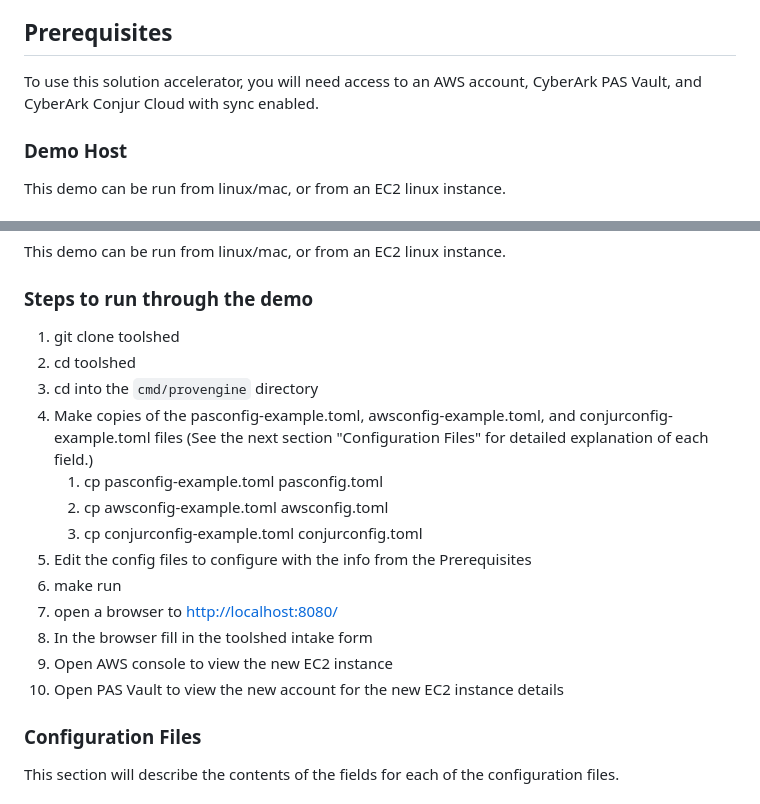
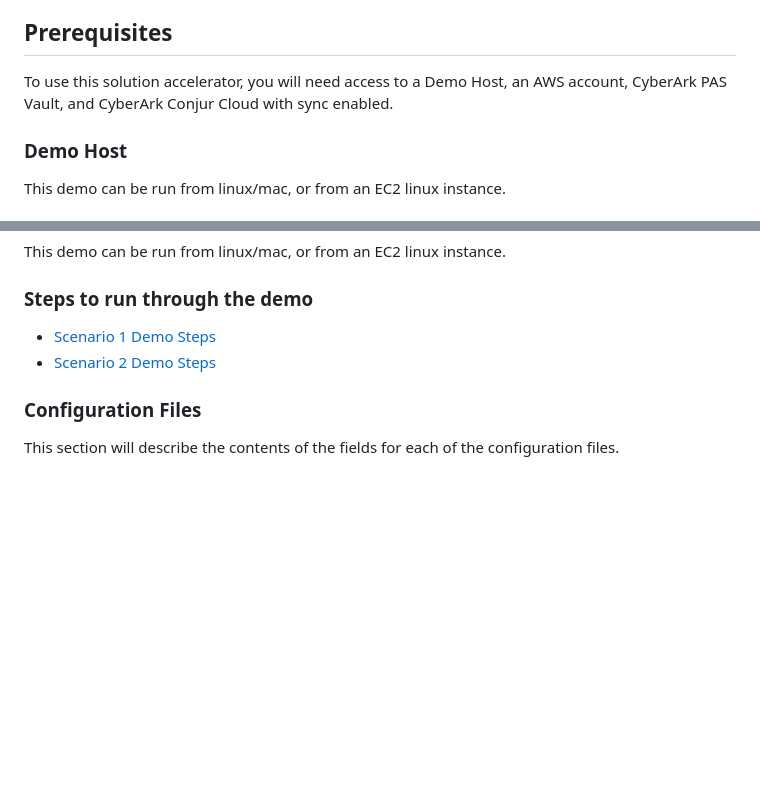
Before and after one commit to davidh-cyberark/toolshed, a Markdown page: README.md, 2 parts joined by grey strips. Rendered like a GitHub page; blank space fills up the shorter version.

Commit message:
Split scenarios to separate readme files

```diff
--- a/README.md
+++ b/README.md
@@ -70,7 +70,7 @@ The following reference diagram illustrates a high-level process flow whereby a
 
 ## Prerequisites
 
-To use this solution accelerator, you will need access to an AWS account, CyberArk PAS Vault, and CyberArk Conjur Cloud with sync enabled.
+To use this solution accelerator, you will need access to a Demo Host, an AWS account, CyberArk PAS Vault, and CyberArk Conjur Cloud with sync enabled.
 
 ### Demo Host
 
@@ -132,19 +132,8 @@ This demo can be run from linux/mac, or from an EC2 linux instance.
 
 ### Steps to run through the demo
 
-1. git clone toolshed
-2. cd toolshed
-3. cd into the `cmd/provengine` directory
-4. Make copies of the pasconfig-example.toml, awsconfig-example.toml, and conjurconfig-example.toml files (See the next section "Configuration Files" for detailed explanation of each field.)
-   1. cp pasconfig-example.toml pasconfig.toml
-   2. cp awsconfig-example.toml awsconfig.toml
-   3. cp conjurconfig-example.toml conjurconfig.toml
-5. Edit the config files to configure with the info from the Prerequisites
-6. make run
-7. open a browser to <http://localhost:8080/>
-8. In the browser fill in the toolshed intake form
-9. Open AWS console to view the new EC2 instance
-10. Open PAS Vault to view the new account for the new EC2 instance details
+* [Scenario 1 Demo Steps](README-scenario1.md)
+* [Scenario 2 Demo Steps](README-scenario2.md)
 
 ### Configuration Files
 
```
Also changed, not shown: README-scenario1.md (added, +27 -0 lines), README-scenario2.md (added, +28 -0 lines).
